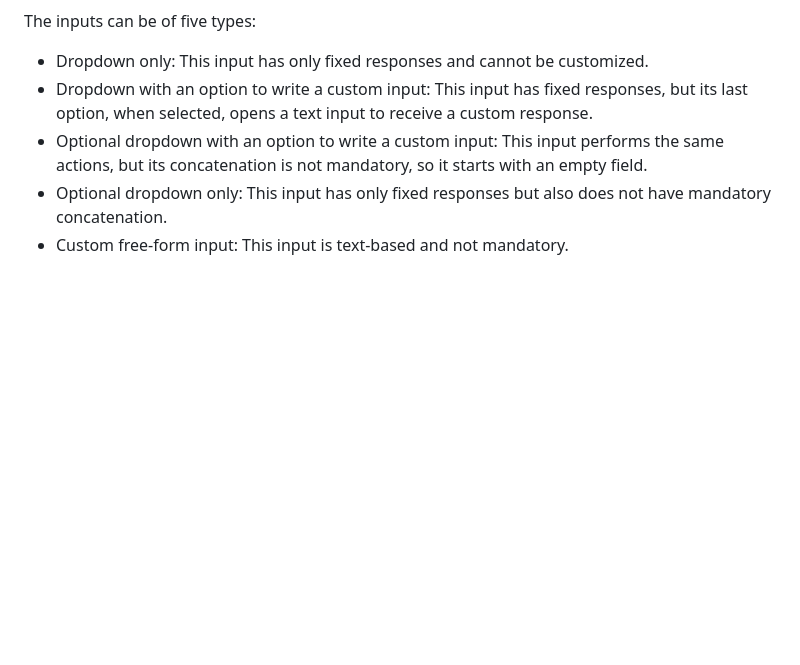
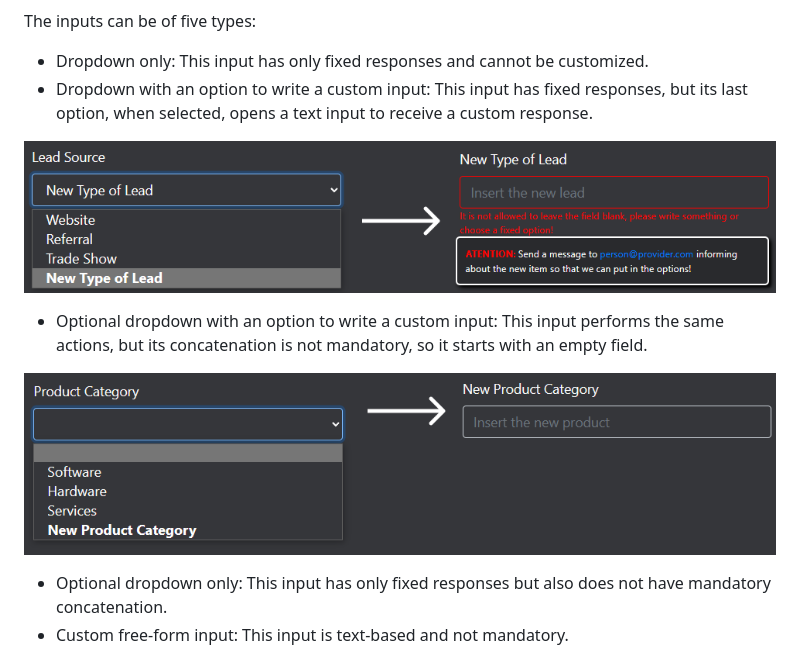
Before and after one commit to asmmichel/file-pattern, a Markdown page: README.md, the part around the change. Rendered like a GitHub page; pictures changed too: imgsreadme/dropdown-custom-input.png (added), imgsreadme/dropdown-optional-input.png (added); blank space fills up the shorter version.

Commit message:
new images for readme

```diff
--- a/README.md
+++ b/README.md
@@ -16,7 +16,13 @@ The inputs can be of five types:
 
 - Dropdown only: This input has only fixed responses and cannot be customized.
 - Dropdown with an option to write a custom input: This input has fixed responses, but its last option, when selected, opens a text input to receive a custom response.
+
+![inputs](./imgsreadme/dropdown-custom-input.png)
+
 - Optional dropdown with an option to write a custom input: This input performs the same actions, but its concatenation is not mandatory, so it starts with an empty field.
+
+![inputs](./imgsreadme/dropdown-optional-input.png)
+
 - Optional dropdown only: This input has only fixed responses but also does not have mandatory concatenation.
 - Custom free-form input: This input is text-based and not mandatory.
 
```
Also changed, not shown: 1 other file.
